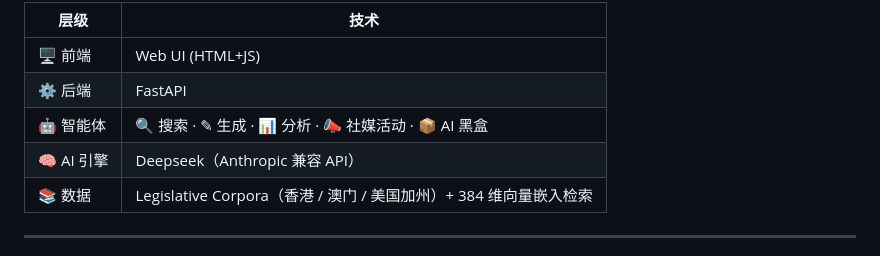
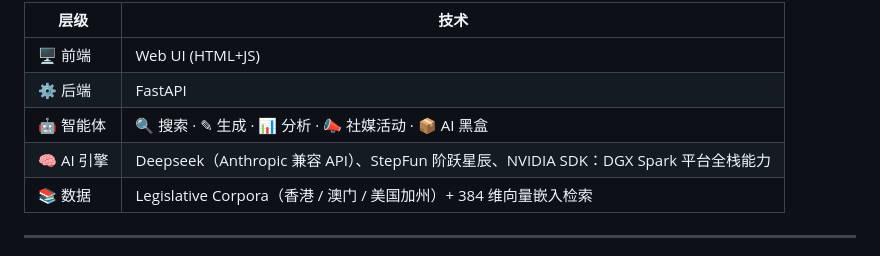
Before and after one commit to Aymc88/Leges, a Markdown page: README.zh.md, the part around the change. Drawn GitHub-style.

Commit message:
Update AI引擎 row to include StepFun and NVIDIA SDK
Co-Authored-By: Claude <noreply@anthropic.com>

```diff
--- a/README.zh.md
+++ b/README.zh.md
@@ -136,7 +136,7 @@
 | 🖥️ 前端 | Web UI (HTML+JS) |
 | ⚙️ 后端 | FastAPI |
 | 🤖 智能体 | 🔍 搜索 · ✎ 生成 · 📊 分析 · 📣 社媒活动 · 📦 AI 黑盒 |
-| 🧠 AI 引擎 | Deepseek（Anthropic 兼容 API） |
+| 🧠 AI 引擎 | Deepseek（Anthropic 兼容 API）、StepFun 阶跃星辰、NVIDIA SDK：DGX Spark 平台全栈能力 |
 | 📚 数据 | Legislative Corpora（香港 / 澳门 / 美国加州）+ 384 维向量嵌入检索 |
 
 ---
```
Also changed, not shown: README.en.md (+1 -1 lines).
